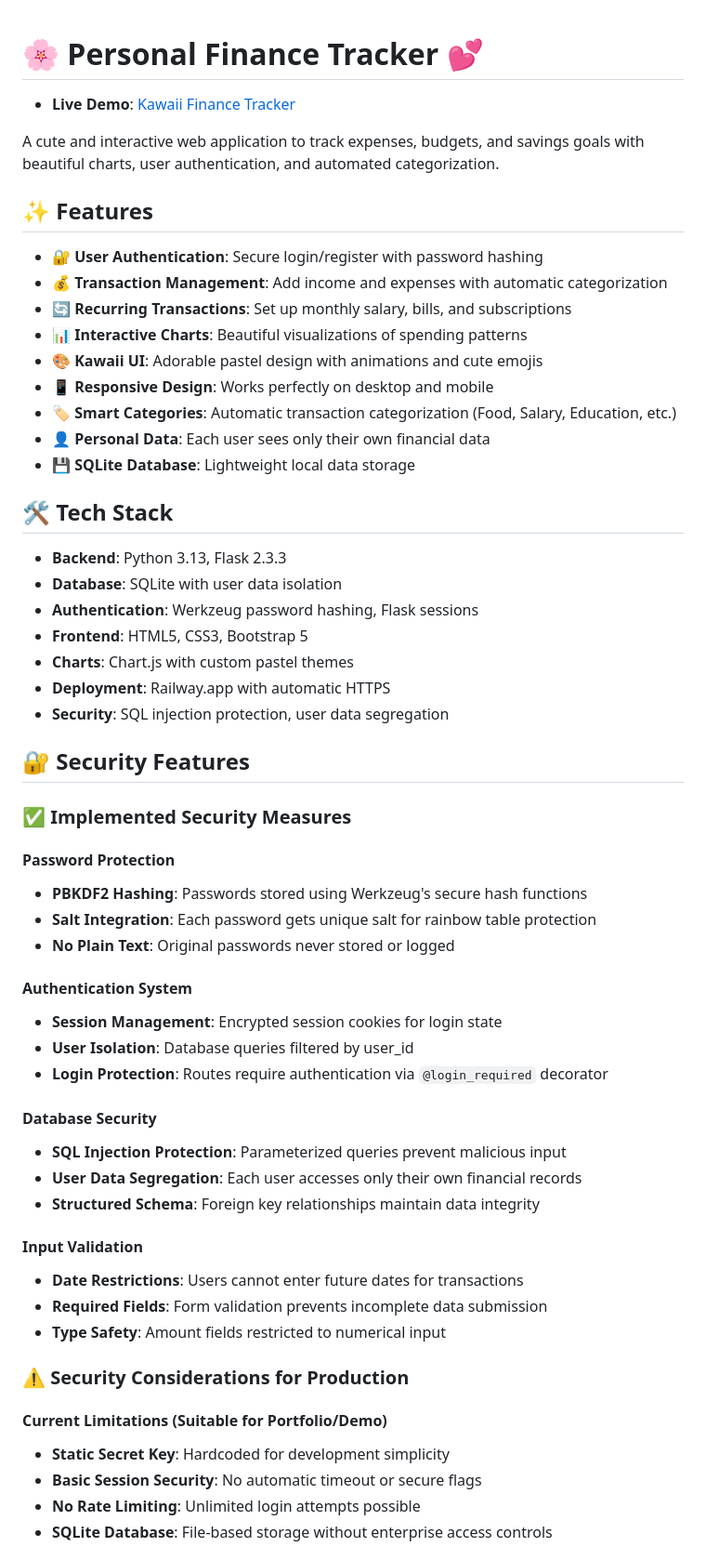
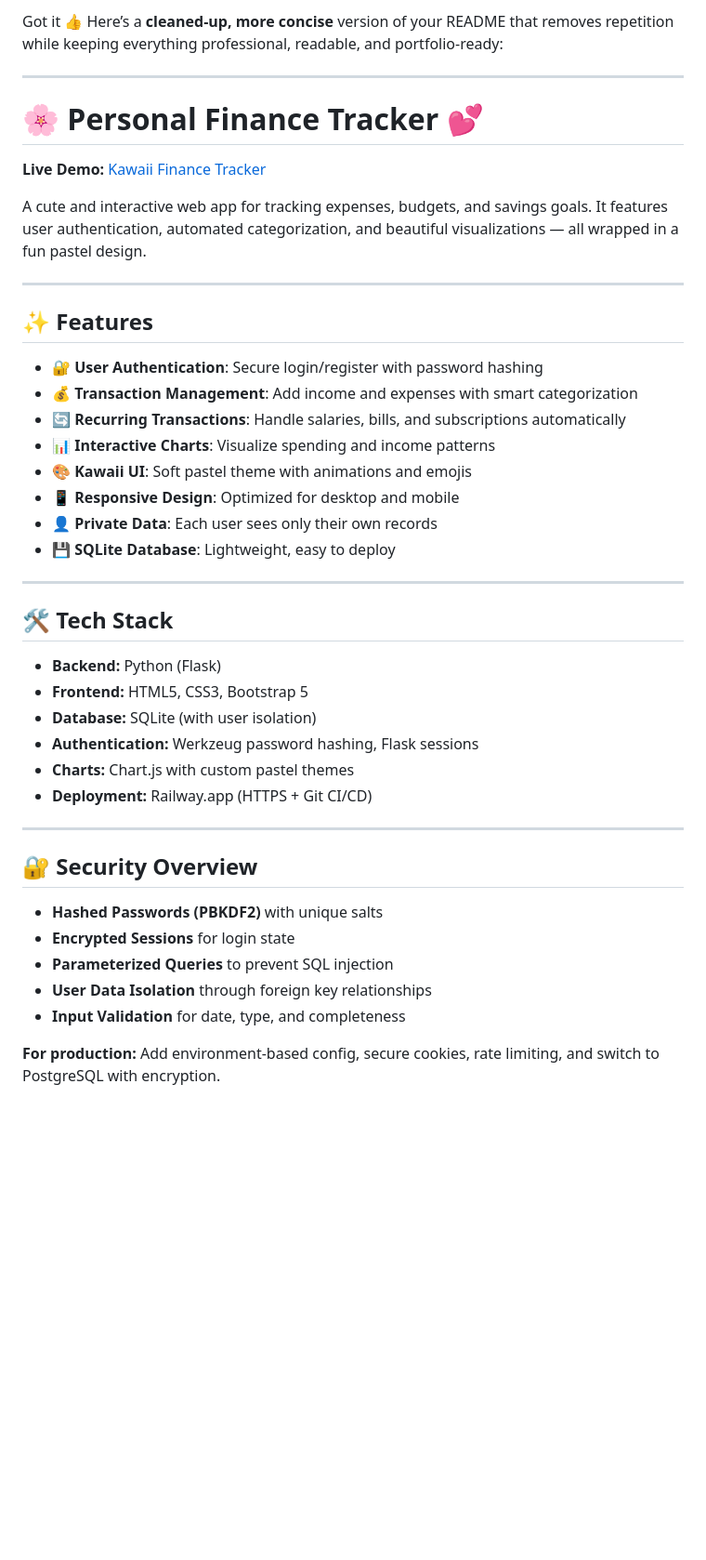
Before and after one commit to BlissPhinehas/personal-finance-tracker, a Markdown page: README.md, the part around the change printed below. Shown: that part at 93% size. Drawn GitHub-style; blank space fills up the shorter version.

```diff
--- a/README.md
+++ b/README.md
@@ -1,60 +1,47 @@
+Got it 👍 Here’s a **cleaned-up, more concise** version of your README that removes repetition while keeping everything professional, readable, and portfolio-ready:
+
+---
+
 # 🌸 Personal Finance Tracker 💕
 
-- **Live Demo**: [Kawaii Finance Tracker](https://web-production-892b.up.railway.app/)
+**Live Demo:** [Kawaii Finance Tracker](https://web-production-892b.up.railway.app/)
 
-A cute and interactive web application to track expenses, budgets, and savings goals with beautiful charts, user authentication, and automated categorization.
+A cute and interactive web app for tracking expenses, budgets, and savings goals. It features user authentication, automated categorization, and beautiful visualizations — all wrapped in a fun pastel design.
+
+---
 
 ## ✨ Features
 
-- 🔐 **User Authentication**: Secure login/register with password hashing
-- 💰 **Transaction Management**: Add income and expenses with automatic categorization
-- 🔄 **Recurring Transactions**: Set up monthly salary, bills, and subscriptions
-- 📊 **Interactive Charts**: Beautiful visualizations of spending patterns
-- 🎨 **Kawaii UI**: Adorable pastel design with animations and cute emojis
-- 📱 **Responsive Design**: Works perfectly on desktop and mobile
-- 🏷️ **Smart Categories**: Automatic transaction categorization (Food, Salary, Education, etc.)
-- 👤 **Personal Data**: Each user sees only their own financial data
-- 💾 **SQLite Database**: Lightweight local data storage
+* 🔐 **User Authentication**: Secure login/register with password hashing
+* 💰 **Transaction Management**: Add income and expenses with smart categorization
+* 🔄 **Recurring Transactions**: Handle salaries, bills, and subscriptions automatically
+* 📊 **Interactive Charts**: Visualize spending and income patterns
+* 🎨 **Kawaii UI**: Soft pastel theme with animations and emojis
+* 📱 **Responsive Design**: Optimized for desktop and mobile
+* 👤 **Private Data**: Each user sees only their own records
+* 💾 **SQLite Database**: Lightweight, easy to deploy
+
+---
 
 ## 🛠️ Tech Stack
 
-- **Backend**: Python 3.13, Flask 2.3.3
-- **Database**: SQLite with user data isolation
-- **Authentication**: Werkzeug password hashing, Flask sessions
-- **Frontend**: HTML5, CSS3, Bootstrap 5
-- **Charts**: Chart.js with custom pastel themes
-- **Deployment**: Railway.app with automatic HTTPS
-- **Security**: SQL injection protection, user data segregation
+* **Backend:** Python (Flask)
+* **Frontend:** HTML5, CSS3, Bootstrap 5
+* **Database:** SQLite (with user isolation)
+* **Authentication:** Werkzeug password hashing, Flask sessions
+* **Charts:** Chart.js with custom pastel themes
+* **Deployment:** Railway.app (HTTPS + Git CI/CD)
 
-## 🔐 Security Features
+---
 
-### ✅ **Implemented Security Measures**
+## 🔐 Security Overview
 
-#### **Password Protection**
-- **PBKDF2 Hashing**: Passwords stored using Werkzeug's secure hash functions
-- **Salt Integration**: Each password gets unique salt for rainbow table protection
-- **No Plain Text**: Original passwords never stored or logged
+* **Hashed Passwords (PBKDF2)** with unique salts
+* **Encrypted Sessions** for login state
+* **Parameterized Queries** to prevent SQL injection
+* **User Data Isolation** through foreign key relationships
+* **Input Validation** for date, type, and completeness
 
-#### **Authentication System**
-- **Session Management**: Encrypted session cookies for login state
-- **User Isolation**: Database queries filtered by user_id
-- **Login Protection**: Routes require authentication via `@login_required` decorator
+**For production:**
+Add environment-based config, secure cookies, rate limiting, and switch to PostgreSQL with encryption.
 
-#### **Database Security**
-- **SQL Injection Protection**: Parameterized queries prevent malicious input
-- **User Data Segregation**: Each user accesses only their own financial records
-- **Structured Schema**: Foreign key relationships maintain data integrity
-
-#### **Input Validation**
-- **Date Restrictions**: Users cannot enter future dates for transactions
-- **Required Fields**: Form validation prevents incomplete data submission
-- **Type Safety**: Amount fields restricted to numerical input
-
-### ⚠️ **Security Considerations for Production**
-
-#### **Current Limitations (Suitable for Portfolio/Demo)**
-- **Static Secret Key**: Hardcoded for development simplicity
-- **Basic Session Security**: No automatic timeout or secure flags
-- **No Rate Limiting**: Unlimited login attempts possible
-- **SQLite Database**: File-based storage without enterprise access controls
-
```
Also changed, not shown: other parts of README.md (+46 -157 lines).
